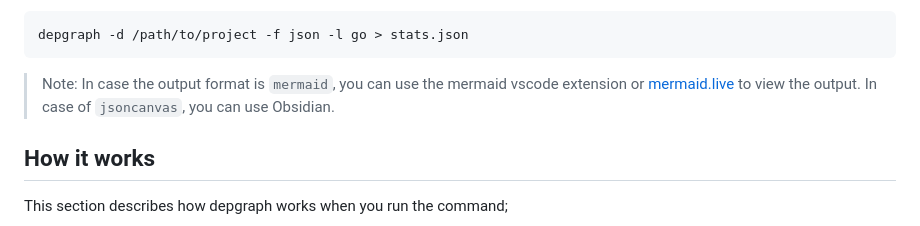
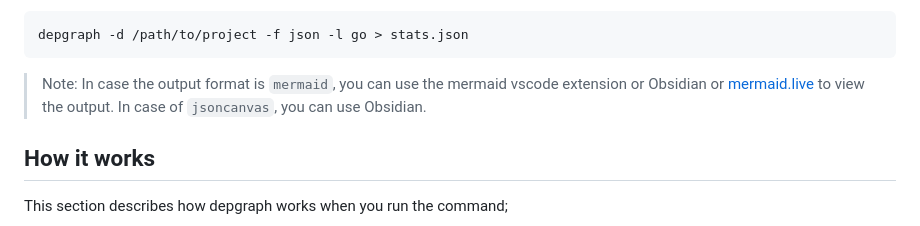
Before and after one commit to henryhale/depgraph, a Markdown page: README.md, the part around one of its changes. Drawn GitHub-style.

````diff
--- a/README.md
+++ b/README.md
@@ -78,7 +84,7 @@ depgraph -d /path/to/project -f json -l go > stats.json
 ```
 
 >Note: In case the output format is `mermaid`, you can use the mermaid vscode
->extension or [mermaid.live](https://mermaid.live) to view the output.
+>extension or Obsidian or [mermaid.live](https://mermaid.live) to view the output.
 >In case of `jsoncanvas`, you can use Obsidian.
 
 ## How it works
````
Also changed, not shown: other parts of README.md (+6 -0 lines).
